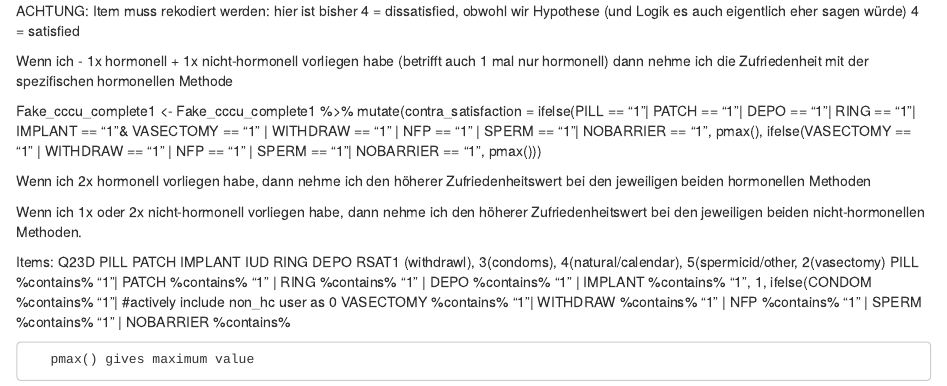
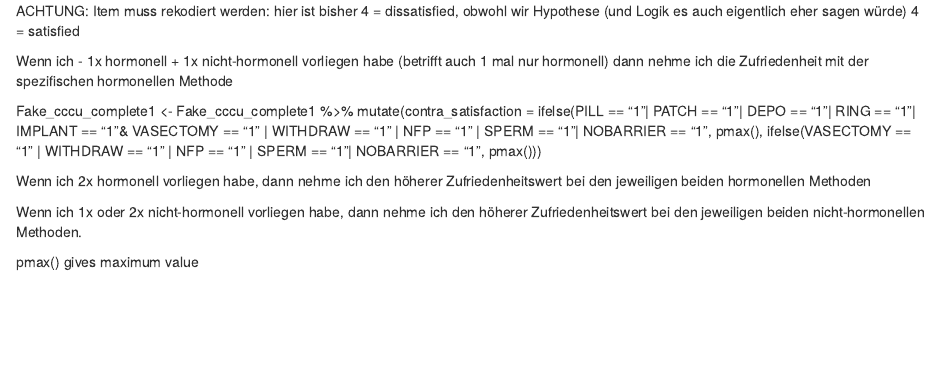
Before and after one commit to chiaradraxler/hc_switch_cccu, an R Markdown document (02_Datawrangling.Rmd): the page in a window 1100 px wide, from 14990 px down. Rendered offline with R 4.5, knitr and Pandoc, with nearby package versions; some code elsewhere in the file could not run offline.

Commit message:
corrected spelling mistake

````diff
--- a/02_Datawrangling.Rmd
+++ b/02_Datawrangling.Rmd
@@ -674,24 +674,7 @@ Wenn ich 2x hormonell vorliegen habe, dann nehme ich den höherer Zufriedenheits
 
 Wenn ich 1x oder 2x nicht-hormonell vorliegen habe, dann nehme ich den höherer Zufriedenheitswert bei den jeweiligen beiden nicht-hormonellen Methoden.
 
-
-
-
-Items: Q23D PILL PATCH IMPLANT IUD RING DEPO
-       RSAT1 (withdrawl), 3(condoms), 4(natural/calendar), 5(spermicid/other, 2(vasectomy)
-       PILL %contains% "1"|
-                       PATCH %contains% "1" |
-                       RING %contains% "1" |
-                       DEPO %contains% "1" |
-                       IMPLANT %contains% "1", 1,
-                     ifelse(CONDOM %contains% "1"| #actively include non_hc user as 0
-                                     VASECTOMY %contains% "1"|
-                                     WITHDRAW %contains% "1" |
-                                     NFP %contains% "1" |
-                                     SPERM %contains% "1" |
-                                     NOBARRIER %contains%
-
-       pmax() gives maximum value
+pmax() gives maximum value
 
 ```{r}
 #overview over items: satisfation with hc method
````
Also changed, not shown: 02_Datawrangling.Rmd (2 more changed lines).
